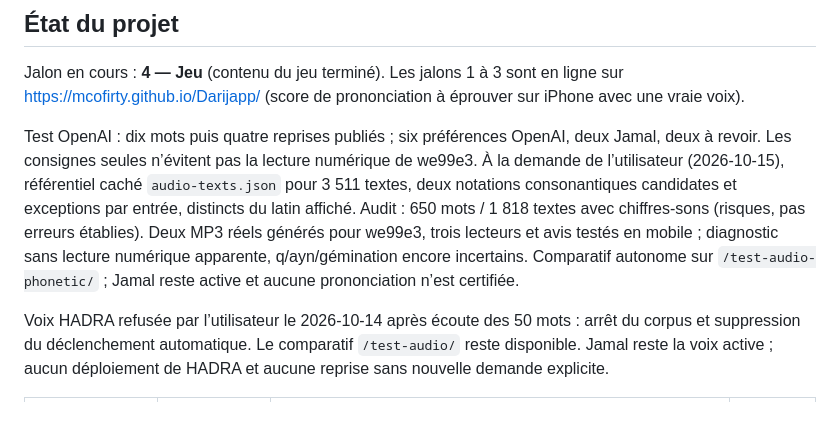
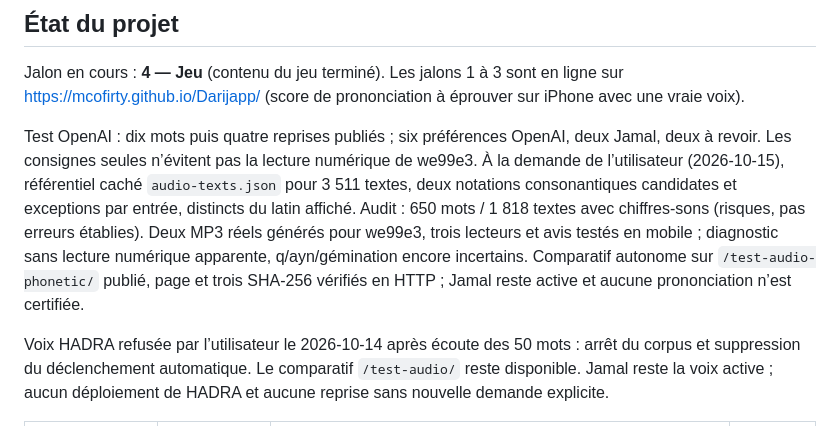
Before and after one commit to mcofirty/Darijapp, a Markdown page: CLAUDE.md, the part around the change. Drawn GitHub-style.

Commit message:
docs: confirme le comparatif phonétique publié et vérifié

```diff
--- a/CLAUDE.md
+++ b/CLAUDE.md
@@ -202,7 +202,7 @@ Profil : en plus des réglages, `micro` (Dis-le avec score), `parler` et `ecoute
 
 Jalon en cours : **4 — Jeu** (contenu du jeu terminé). Les jalons 1 à 3 sont en ligne sur https://mcofirty.github.io/Darijapp/ (score de prononciation à éprouver sur iPhone avec une vraie voix).
 
-Test OpenAI : dix mots puis quatre reprises publiés ; six préférences OpenAI, deux Jamal, deux à revoir. Les consignes seules n’évitent pas la lecture numérique de we99e3. À la demande de l’utilisateur (2026-10-15), référentiel caché `audio-texts.json` pour 3 511 textes, deux notations consonantiques candidates et exceptions par entrée, distincts du latin affiché. Audit : 650 mots / 1 818 textes avec chiffres-sons (risques, pas erreurs établies). Deux MP3 réels générés pour we99e3, trois lecteurs et avis testés en mobile ; diagnostic sans lecture numérique apparente, q/ayn/gémination encore incertains. Comparatif autonome sur `/test-audio-phonetic/` ; Jamal reste active et aucune prononciation n’est certifiée.
+Test OpenAI : dix mots puis quatre reprises publiés ; six préférences OpenAI, deux Jamal, deux à revoir. Les consignes seules n’évitent pas la lecture numérique de we99e3. À la demande de l’utilisateur (2026-10-15), référentiel caché `audio-texts.json` pour 3 511 textes, deux notations consonantiques candidates et exceptions par entrée, distincts du latin affiché. Audit : 650 mots / 1 818 textes avec chiffres-sons (risques, pas erreurs établies). Deux MP3 réels générés pour we99e3, trois lecteurs et avis testés en mobile ; diagnostic sans lecture numérique apparente, q/ayn/gémination encore incertains. Comparatif autonome sur `/test-audio-phonetic/` publié, page et trois SHA-256 vérifiés en HTTP ; Jamal reste active et aucune prononciation n’est certifiée.
 
 Voix HADRA refusée par l’utilisateur le 2026-10-14 après écoute des 50 mots : arrêt du corpus et suppression du déclenchement automatique. Le comparatif `/test-audio/` reste disponible. Jamal reste la voix active ; aucun déploiement de HADRA et aucune reprise sans nouvelle demande explicite.
 
```
Also changed, not shown: docs/historique.md (+2 -0 lines), docs/openai-tts/README.md (+5 -0 lines).
